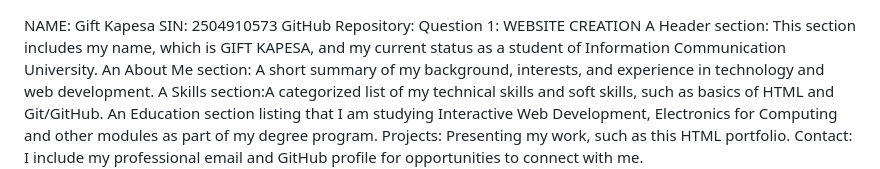
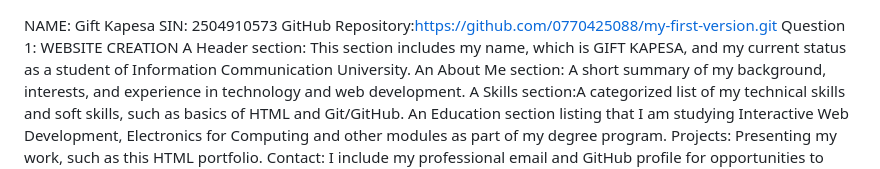
Before and after one commit to 0770425088/my-first-version, a Markdown page: README.md, the part around the change. Drawn GitHub-style.

```diff
--- a/README.md
+++ b/README.md
@@ -1,6 +1,6 @@
 NAME: Gift Kapesa
 SIN: 2504910573
-GitHub Repository:
+GitHub Repository:https://github.com/0770425088/my-first-version.git
 Question 1: WEBSITE CREATION
 A Header section: This section includes my name, which is GIFT KAPESA, and my current status as a student of Information Communication University.
 An About Me section: A short summary of my background, interests, and experience in technology and web development.
```
